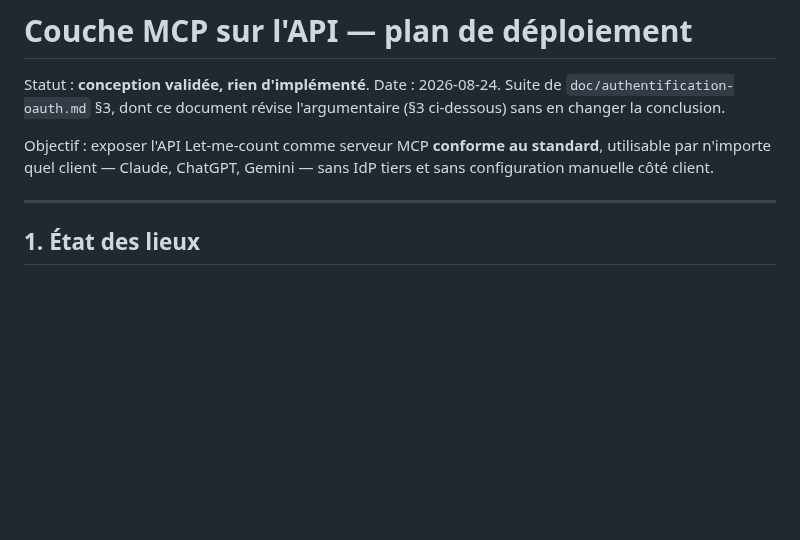
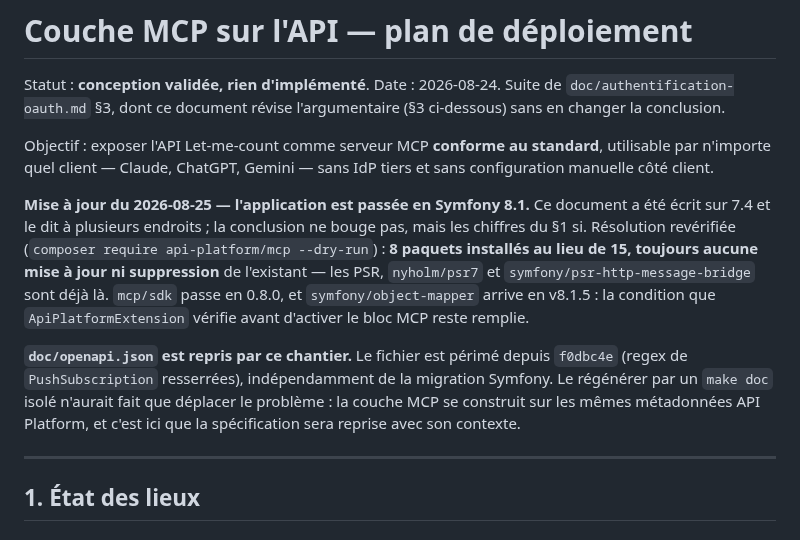
Before and after one commit to leahpar/letmecount-api, a Markdown page: doc/couche-mcp.md, the part around the change. GitHub-like rendering; blank space fills up the shorter version.

```diff
--- a/doc/couche-mcp.md
+++ b/doc/couche-mcp.md
@@ -7,6 +7,21 @@ Suite de `doc/authentification-oauth.md` §3, dont ce document révise l'argumen
 Objectif : exposer l'API Let-me-count comme serveur MCP **conforme au standard**,
 utilisable par n'importe quel client — Claude, ChatGPT, Gemini — sans IdP tiers
 et sans configuration manuelle côté client.
+
+**Mise à jour du 2026-08-25 — l'application est passée en Symfony 8.1.** Ce
+document a été écrit sur 7.4 et le dit à plusieurs endroits ; la conclusion ne
+bouge pas, mais les chiffres du §1 si. Résolution revérifiée
+(`composer require api-platform/mcp --dry-run`) : **8 paquets installés au lieu
+de 15, toujours aucune mise à jour ni suppression** de l'existant — les PSR,
+`nyholm/psr7` et `symfony/psr-http-message-bridge` sont déjà là. `mcp/sdk` passe
+en 0.8.0, et `symfony/object-mapper` arrive en v8.1.5 : la condition que
+`ApiPlatformExtension` vérifie avant d'activer le bloc MCP reste remplie.
+
+**`doc/openapi.json` est repris par ce chantier.** Le fichier est périmé depuis
+`f0dbc4e` (regex de `PushSubscription` resserrées), indépendamment de la
+migration Symfony. Le régénérer par un `make doc` isolé n'aurait fait que
+déplacer le problème : la couche MCP se construit sur les mêmes métadonnées
+API Platform, et c'est ici que la spécification sera reprise avec son contexte.
 
 ---
 
```
Also changed, not shown: doc/taches-a-prevoir.md (+19 -18 lines).
